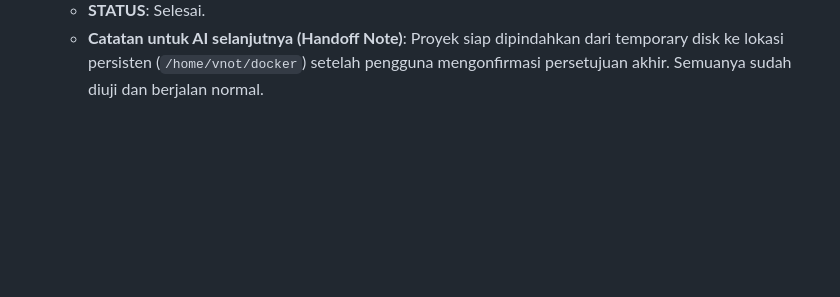
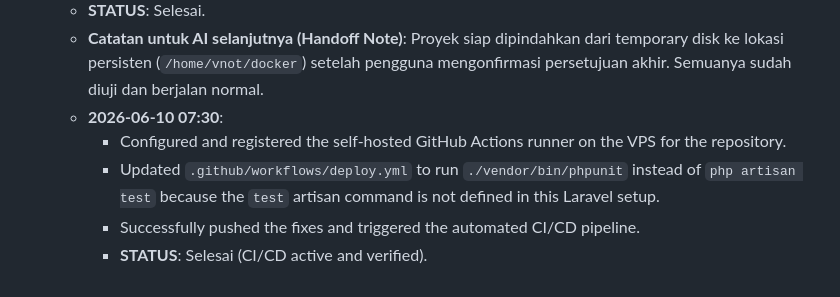
Before and after one commit to vnot-programming/TrustLessSign, a Markdown page: docs/SDP.md, the part around the change. GitHub-like rendering; blank space fills up the shorter version.

Commit message:
docs: update SDP progress log for CI/CD fixes

```diff
--- a/docs/SDP.md
+++ b/docs/SDP.md
@@ -61,3 +61,8 @@
   - Re-compiled frontend assets via Vite production build cleanly.
   - **STATUS**: Selesai.
   - **Catatan untuk AI selanjutnya (Handoff Note)**: Proyek siap dipindahkan dari temporary disk ke lokasi persisten (`/home/vnot/docker`) setelah pengguna mengonfirmasi persetujuan akhir. Semuanya sudah diuji dan berjalan normal.
+  - **2026-06-10 07:30**:
+    - Configured and registered the self-hosted GitHub Actions runner on the VPS for the repository.
+    - Updated `.github/workflows/deploy.yml` to run `./vendor/bin/phpunit` instead of `php artisan test` because the `test` artisan command is not defined in this Laravel setup.
+    - Successfully pushed the fixes and triggered the automated CI/CD pipeline.
+    - **STATUS**: Selesai (CI/CD active and verified).
```
